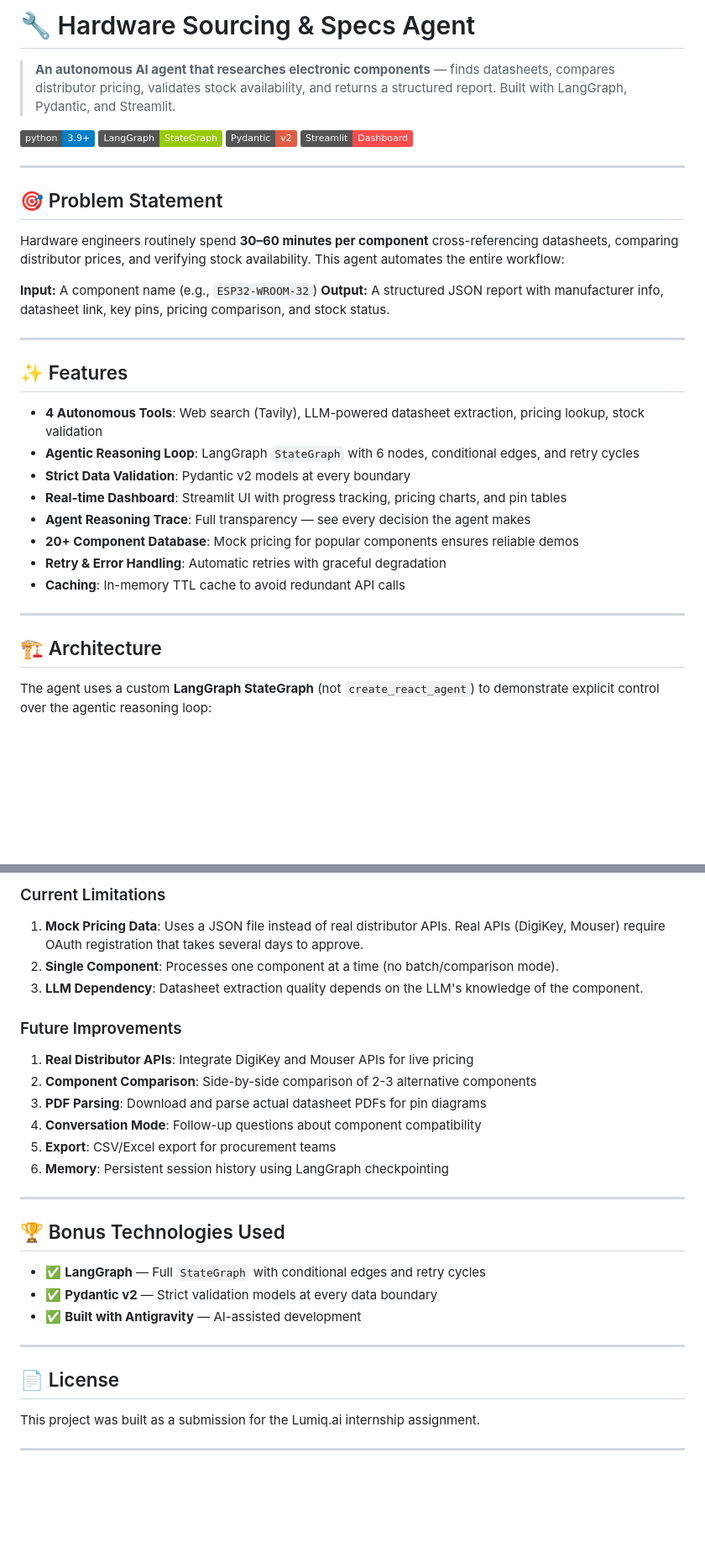
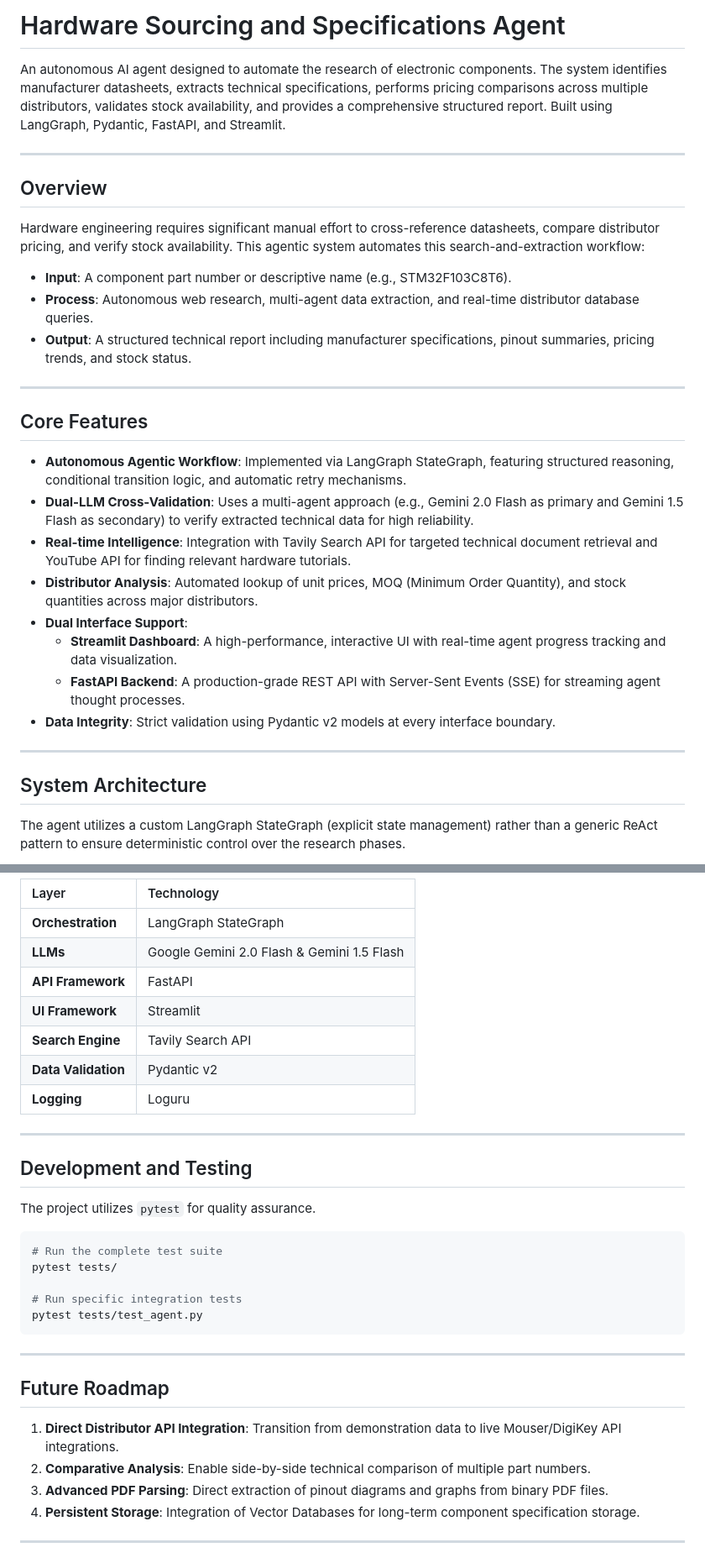
Before and after one commit to Sujith0513/Hardware_component_search_engine, a Markdown page: README.md, 2 parts joined by grey strips. Shown at 84% size. Drawn GitHub-style; badges without logos; blank space fills up the shorter version.

````diff
--- a/README.md
+++ b/README.md
@@ -1,37 +1,33 @@
-# 🔧 Hardware Sourcing & Specs Agent
+# Hardware Sourcing and Specifications Agent
 
-> **An autonomous AI agent that researches electronic components** — finds datasheets, compares distributor pricing, validates stock availability, and returns a structured report. Built with LangGraph, Pydantic, and Streamlit.
-
-[![Python 3.9+](https://img.shields.io/badge/python-3.9+-blue.svg)](https://www.python.org/downloads/)
-[![LangGraph](https://img.shields.io/badge/LangGraph-StateGraph-green.svg)](https://github.com/langchain-ai/langgraph)
-[![Pydantic v2](https://img.shields.io/badge/Pydantic-v2-red.svg)](https://docs.pydantic.dev/)
-[![Streamlit](https://img.shields.io/badge/Streamlit-Dashboard-ff4b4b.svg)](https://streamlit.io/)
+An autonomous AI agent designed to automate the research of electronic components. The system identifies manufacturer datasheets, extracts technical specifications, performs pricing comparisons across multiple distributors, validates stock availability, and provides a comprehensive structured report. Built using LangGraph, Pydantic, FastAPI, and Streamlit.
 
 ---
 
-## 🎯 Problem Statement
+## Overview
 
-Hardware engineers routinely spend **30–60 minutes per component** cross-referencing datasheets, comparing distributor prices, and verifying stock availability. This agent automates the entire workflow:
+Hardware engineering requires significant manual effort to cross-reference datasheets, compare distributor pricing, and verify stock availability. This agentic system automates this search-and-extraction workflow:
 
-**Input:** A component name (e.g., `ESP32-WROOM-32`)
-**Output:** A structured JSON report with manufacturer info, datasheet link, key pins, pricing comparison, and stock status.
+*   **Input**: A component part number or descriptive name (e.g., STM32F103C8T6).
+*   **Process**: Autonomous web research, multi-agent data extraction, and real-time distributor database queries.
+*   **Output**: A structured technical report including manufacturer specifications, pinout summaries, pricing trends, and stock status.
 
 ---
 
-## ✨ Features
+## Core Features
 
-- **4 Autonomous Tools**: Web search (Tavily), LLM-powered datasheet extraction, pricing lookup, stock validation
-- **Agentic Reasoning Loop**: LangGraph `StateGraph` with 6 nodes, conditional edges, and retry cycles
-- **Strict Data Validation**: Pydantic v2 models at every boundary
-- **Real-time Dashboard**: Streamlit UI with progress tracking, pricing charts, and pin tables
-- **Agent Reasoning Trace**: Full transparency — see every decision the agent makes
-- **20+ Component Database**: Mock pricing for popular components ensures reliable demos
-- **Retry & Error Handling**: Automatic retries with graceful degradation
-- **Caching**: In-memory TTL cache to avoid redundant API calls
+*   **Autonomous Agentic Workflow**: Implemented via LangGraph StateGraph, featuring structured reasoning, conditional transition logic, and automatic retry mechanisms.
+*   **Dual-LLM Cross-Validation**: Uses a multi-agent approach (e.g., Gemini 2.0 Flash as primary and Gemini 1.5 Flash as secondary) to verify extracted technical data for high reliability.
+*   **Real-time Intelligence**: Integration with Tavily Search API for targeted technical document retrieval and YouTube API for finding relevant hardware tutorials.
+*   **Distributor Analysis**: Automated lookup of unit prices, MOQ (Minimum Order Quantity), and stock quantities across major distributors.
+*   **Dual Interface Support**:
+    *   **Streamlit Dashboard**: A high-performance, interactive UI with real-time agent progress tracking and data visualization.
+    *   **FastAPI Backend**: A production-grade REST API with Server-Sent Events (SSE) for streaming agent thought processes.
+*   **Data Integrity**: Strict validation using Pydantic v2 models at every interface boundary.
 
 ---
 
-## 🏗️ Architecture
+## System Architecture
 
-The agent uses a custom **LangGraph StateGraph** (not `create_react_agent`) to demonstrate explicit control over the agentic reasoning loop:
+The agent utilizes a custom LangGraph StateGraph (explicit state management) rather than a generic ReAct pattern to ensure deterministic control over the research phases.
 
@@ -220,30 +149,36 @@ pytest tests/test_agent.py -v
 
-### Current Limitations
-1. **Mock Pricing Data**: Uses a JSON file instead of real distributor APIs. Real APIs (DigiKey, Mouser) require OAuth registration that takes several days to approve.
-2. **Single Component**: Processes one component at a time (no batch/comparison mode).
-3. **LLM Dependency**: Datasheet extraction quality depends on the LLM's knowledge of the component.
-
-### Future Improvements
-1. **Real Distributor APIs**: Integrate DigiKey and Mouser APIs for live pricing
-2. **Component Comparison**: Side-by-side comparison of 2-3 alternative components
-3. **PDF Parsing**: Download and parse actual datasheet PDFs for pin diagrams
-4. **Conversation Mode**: Follow-up questions about component compatibility
-5. **Export**: CSV/Excel export for procurement teams
-6. **Memory**: Persistent session history using LangGraph checkpointing
+| Layer | Technology |
+| :--- | :--- |
+| **Orchestration** | LangGraph StateGraph |
+| **LLMs** | Google Gemini 2.0 Flash & Gemini 1.5 Flash |
+| **API Framework** | FastAPI |
+| **UI Framework** | Streamlit |
+| **Search Engine** | Tavily Search API |
+| **Data Validation** | Pydantic v2 |
+| **Logging** | Loguru |
 
 ---
 
-## 🏆 Bonus Technologies Used
+## Development and Testing
 
-- ✅ **LangGraph** — Full `StateGraph` with conditional edges and retry cycles
-- ✅ **Pydantic v2** — Strict validation models at every data boundary
-- ✅ **Built with Antigravity** — AI-assisted development
+The project utilizes `pytest` for quality assurance.
+
+```bash
+# Run the complete test suite
+pytest tests/
+
+# Run specific integration tests
+pytest tests/test_agent.py
+```
 
 ---
 
-## 📄 License
+## Future Roadmap
 
-This project was built as a submission for the Lumiq.ai internship assignment.
+1.  **Direct Distributor API Integration**: Transition from demonstration data to live Mouser/DigiKey API integrations.
+2.  **Comparative Analysis**: Enable side-by-side technical comparison of multiple part numbers.
+3.  **Advanced PDF Parsing**: Direct extraction of pinout diagrams and graphs from binary PDF files.
+4.  **Persistent Storage**: Integration of Vector Databases for long-term component specification storage.
 
 ---
 
````
Also changed, not shown: other parts of README.md (+81 -145 lines).
